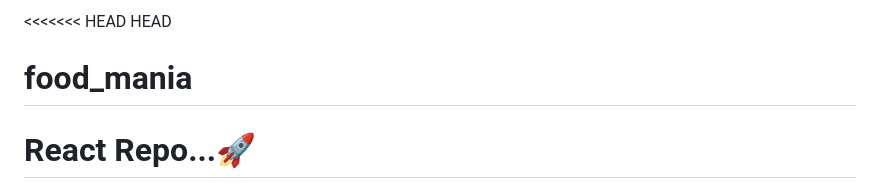
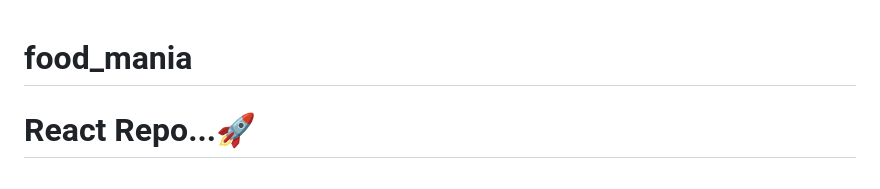
Before and after one commit to aamir2401/food_mania, a Markdown page: README.md, the part around the change. Drawn GitHub-style.

```diff
--- a/README.md
+++ b/README.md
@@ -1,5 +1,4 @@
-<<<<<<< HEAD
- HEAD
+
 # food_mania
 <h1>React Repo...🚀</h1>
 Our app offers a seamless and convenient experience for ordering food from a wide variety of restaurants in your city. With a user-friendly interface and a vast selection of cuisines, you'll find something to satisfy every craving.
```
